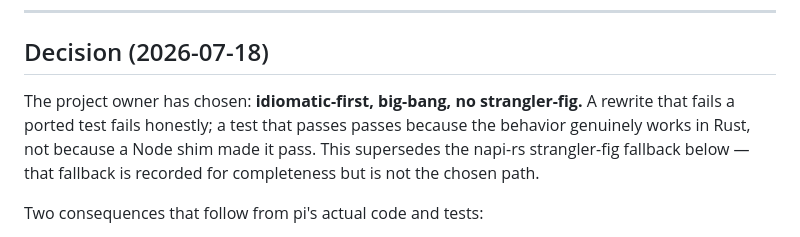
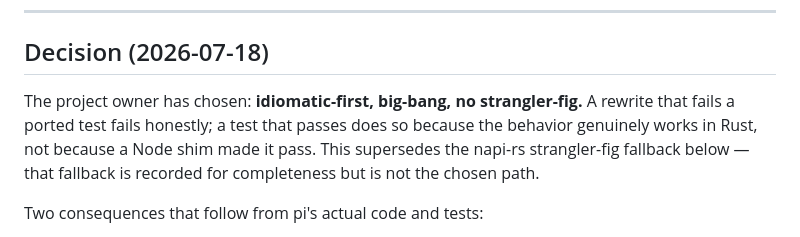
Before and after one commit to zmaril/pidgin, a Markdown page: notes/ts-to-rust.md, the part around the change. Rendered like a GitHub page.

Commit message:
docs: fix vale proselint finding in decision section
Co-Authored-By: Claude Opus 4.8 (1M context) <noreply@anthropic.com>
Claude-Session: https://claude.ai/code/session_014mEqRw1cEt4Q1xm5Sh5bz7

```diff
--- a/notes/ts-to-rust.md
+++ b/notes/ts-to-rust.md
@@ -12,7 +12,7 @@
 
 ## Decision (2026-07-18)
 
-The project owner has chosen: **idiomatic-first, big-bang, no strangler-fig.** A rewrite that fails a ported test fails honestly; a test that passes passes because the behavior genuinely works in Rust, not because a Node shim made it pass. This supersedes the napi-rs strangler-fig fallback below — that fallback is recorded for completeness but is not the chosen path.
+The project owner has chosen: **idiomatic-first, big-bang, no strangler-fig.** A rewrite that fails a ported test fails honestly; a test that passes does so because the behavior genuinely works in Rust, not because a Node shim made it pass. This supersedes the napi-rs strangler-fig fallback below — that fallback is recorded for completeness but is not the chosen path.
 
 Two consequences that follow from pi's actual code and tests:
 
```
